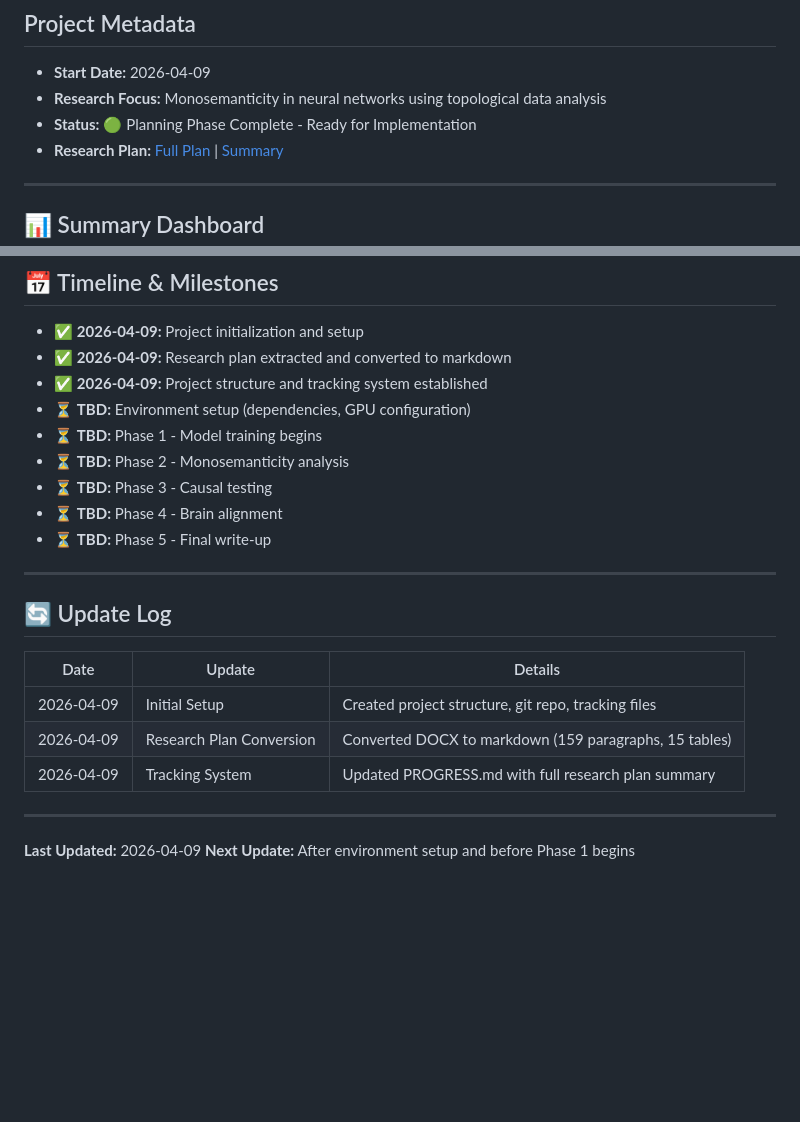
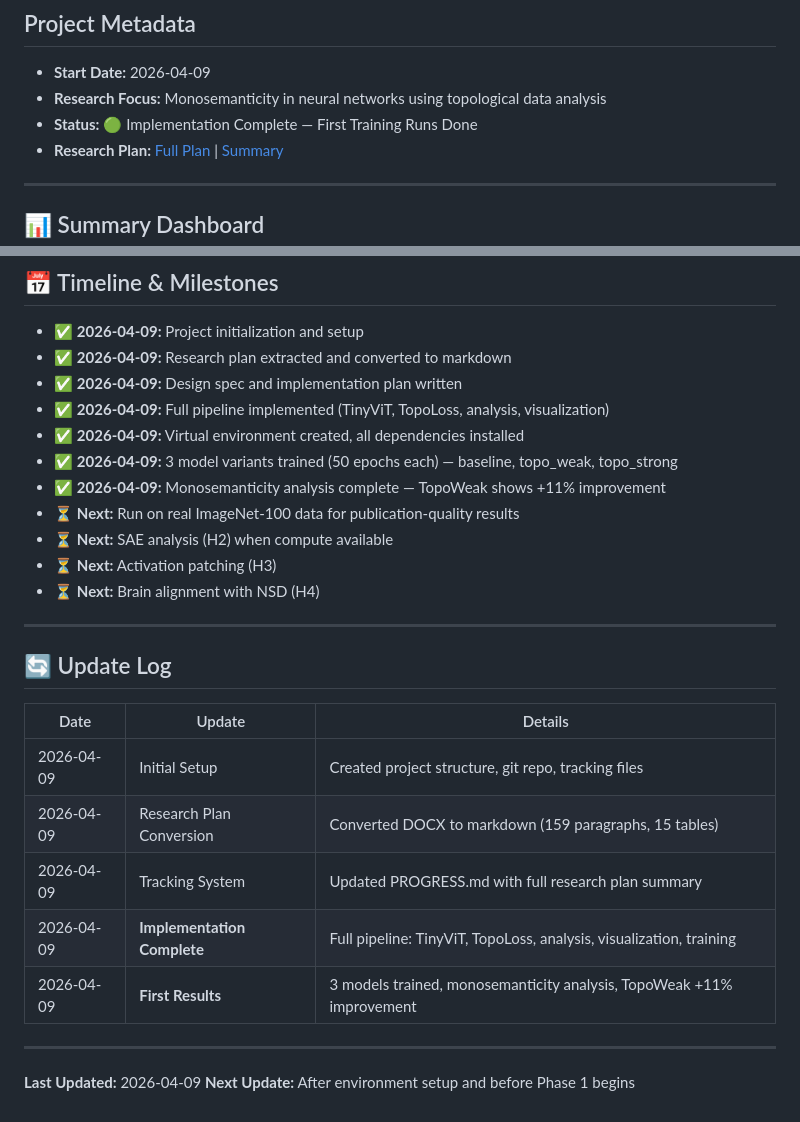
Before and after one commit to IvLabs/toposae, a Markdown page: PROGRESS.md, 2 parts joined by grey strips. Rendered like a GitHub page; blank space fills up the shorter version.

```diff
--- a/PROGRESS.md
+++ b/PROGRESS.md
@@ -5,7 +5,7 @@
 ## Project Metadata
 - **Start Date:** 2026-04-09
 - **Research Focus:** Monosemanticity in neural networks using topological data analysis
-- **Status:** 🟢 Planning Phase Complete - Ready for Implementation
+- **Status:** 🟢 Implementation Complete — First Training Runs Done
 - **Research Plan:** [Full Plan](topo_monosemanticity_research_plan.md) | [Summary](RESEARCH_PLAN.md)
 
 ---
@@ -136,13 +156,15 @@ Phase 5: Write-up        [                    ]   0%
 
 - ✅ **2026-04-09:** Project initialization and setup
 - ✅ **2026-04-09:** Research plan extracted and converted to markdown
-- ✅ **2026-04-09:** Project structure and tracking system established
-- ⏳ **TBD:** Environment setup (dependencies, GPU configuration)
-- ⏳ **TBD:** Phase 1 - Model training begins
-- ⏳ **TBD:** Phase 2 - Monosemanticity analysis
-- ⏳ **TBD:** Phase 3 - Causal testing
-- ⏳ **TBD:** Phase 4 - Brain alignment
-- ⏳ **TBD:** Phase 5 - Final write-up
+- ✅ **2026-04-09:** Design spec and implementation plan written
+- ✅ **2026-04-09:** Full pipeline implemented (TinyViT, TopoLoss, analysis, visualization)
+- ✅ **2026-04-09:** Virtual environment created, all dependencies installed
+- ✅ **2026-04-09:** 3 model variants trained (50 epochs each) — baseline, topo_weak, topo_strong
+- ✅ **2026-04-09:** Monosemanticity analysis complete — TopoWeak shows +11% improvement
+- ⏳ **Next:** Run on real ImageNet-100 data for publication-quality results
+- ⏳ **Next:** SAE analysis (H2) when compute available
+- ⏳ **Next:** Activation patching (H3)
+- ⏳ **Next:** Brain alignment with NSD (H4)
 
 ---
 
@@ -153,6 +175,8 @@ Phase 5: Write-up        [                    ]   0%
 | 2026-04-09 | Initial Setup | Created project structure, git repo, tracking files |
 | 2026-04-09 | Research Plan Conversion | Converted DOCX to markdown (159 paragraphs, 15 tables) |
 | 2026-04-09 | Tracking System | Updated PROGRESS.md with full research plan summary |
+| 2026-04-09 | **Implementation Complete** | Full pipeline: TinyViT, TopoLoss, analysis, visualization, training |
+| 2026-04-09 | **First Results** | 3 models trained, monosemanticity analysis, TopoWeak +11% improvement |
 
 ---
 
```
Also changed, not shown: other parts of PROGRESS.md (+52 -32 lines).
